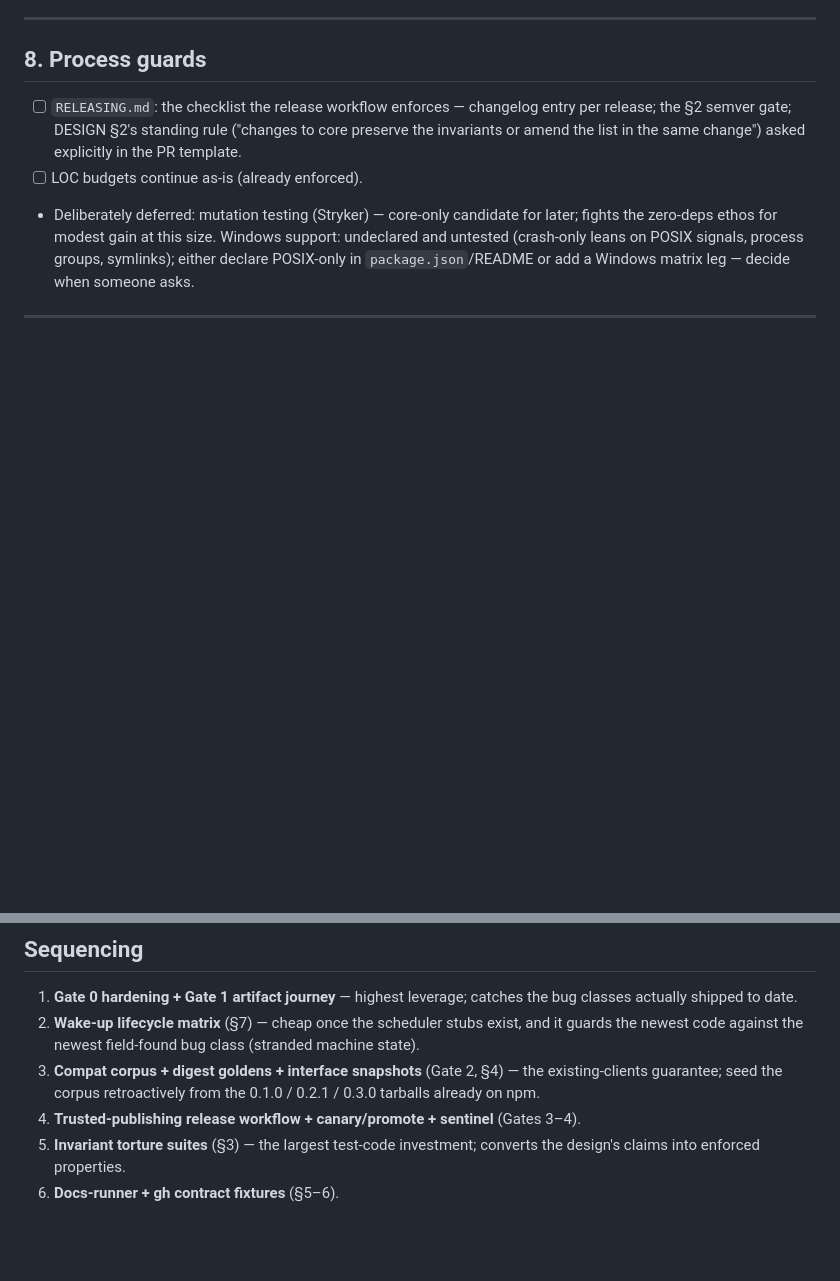
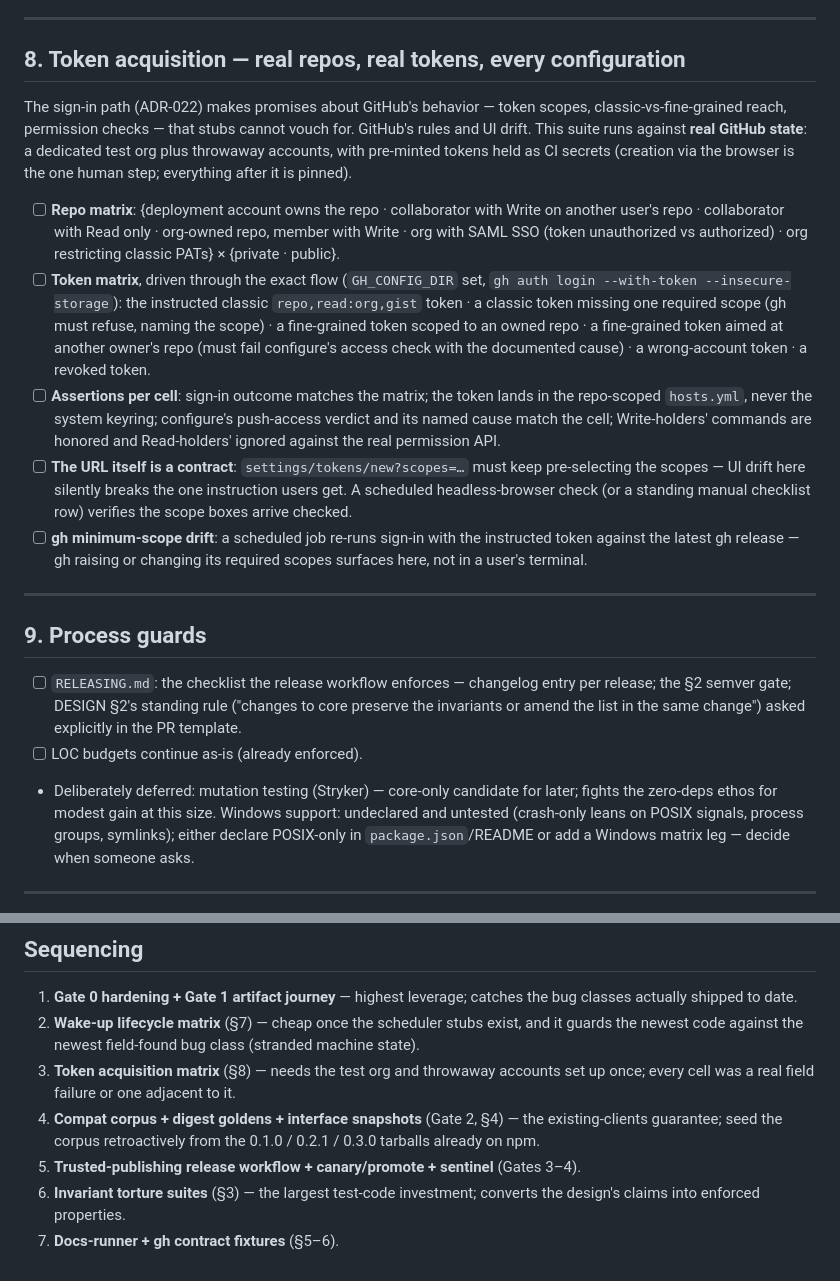
Before and after one commit to etium-dev/core, a Markdown page: RELEASE_CONFIDENCE.md, 2 parts joined by grey strips. Drawn GitHub-style; blank space fills up the shorter version.

Commit message:
RELEASE_CONFIDENCE: token-acquisition matrix against real GitHub (§8)
The sign-in path makes promises about GitHub's behavior that stubs
cannot vouch for. Real test org + throwaway accounts, pre-minted tokens
as CI secrets: ownership/collaborator/org/SAML × private/public repos ×
token types (instructed classic, scope-missing, fine-grained owned,
fine-grained cross-owner, wrong-account, revoked), with per-cell
assertions on sign-in outcome, file-vs-keyring storage, access verdict
and named cause, and Write/Read command handling. The pre-scoped token
URL and gh's minimum scopes are contracts — scheduled drift checks for
both. Slotted third in sequencing.

Co-Authored-By: Claude Fable 5 <noreply@anthropic.com>

```diff
--- a/RELEASE_CONFIDENCE.md
+++ b/RELEASE_CONFIDENCE.md
@@ -147,7 +147,43 @@ optional real-`launchctl` smoke on the macOS runner only.
 
 ---
 
-## 8. Process guards
+## 8. Token acquisition — real repos, real tokens, every configuration
+
+The sign-in path (ADR-022) makes promises about GitHub's behavior — token
+scopes, classic-vs-fine-grained reach, permission checks — that stubs
+cannot vouch for. GitHub's rules and UI drift. This suite runs against
+**real GitHub state**: a dedicated test org plus throwaway accounts, with
+pre-minted tokens held as CI secrets (creation via the browser is the one
+human step; everything after it is pinned).
+
+- [ ] **Repo matrix**: {deployment account owns the repo · collaborator
+  with Write on another user's repo · collaborator with Read only ·
+  org-owned repo, member with Write · org with SAML SSO (token
+  unauthorized vs authorized) · org restricting classic PATs} ×
+  {private · public}.
+- [ ] **Token matrix**, driven through the exact flow (`GH_CONFIG_DIR`
+  set, `gh auth login --with-token --insecure-storage`): the instructed
+  classic `repo,read:org,gist` token · a classic token missing one
+  required scope (gh must refuse, naming the scope) · a fine-grained
+  token scoped to an owned repo · a fine-grained token aimed at another
+  owner's repo (must fail configure's access check with the documented
+  cause) · a wrong-account token · a revoked token.
+- [ ] **Assertions per cell**: sign-in outcome matches the matrix; the
+  token lands in the repo-scoped `hosts.yml`, never the system keyring;
+  configure's push-access verdict and its named cause match the cell;
+  Write-holders' commands are honored and Read-holders' ignored against
+  the real permission API.
+- [ ] **The URL itself is a contract**: `settings/tokens/new?scopes=…`
+  must keep pre-selecting the scopes — UI drift here silently breaks the
+  one instruction users get. A scheduled headless-browser check (or a
+  standing manual checklist row) verifies the scope boxes arrive checked.
+- [ ] **gh minimum-scope drift**: a scheduled job re-runs sign-in with the
+  instructed token against the latest gh release — gh raising or changing
+  its required scopes surfaces here, not in a user's terminal.
+
+---
+
+## 9. Process guards
 
 - [ ] `RELEASING.md`: the checklist the release workflow enforces — changelog entry per release; the §2 semver gate; DESIGN §2's standing rule ("changes to core preserve the invariants or amend the list in the same change") asked explicitly in the PR template.
 - [ ] LOC budgets continue as-is (already enforced).
@@ -159,7 +195,8 @@ optional real-`launchctl` smoke on the macOS runner only.
 
 1. **Gate 0 hardening + Gate 1 artifact journey** — highest leverage; catches the bug classes actually shipped to date.
 2. **Wake-up lifecycle matrix** (§7) — cheap once the scheduler stubs exist, and it guards the newest code against the newest field-found bug class (stranded machine state).
-3. **Compat corpus + digest goldens + interface snapshots** (Gate 2, §4) — the existing-clients guarantee; seed the corpus retroactively from the 0.1.0 / 0.2.1 / 0.3.0 tarballs already on npm.
-4. **Trusted-publishing release workflow + canary/promote + sentinel** (Gates 3–4).
-5. **Invariant torture suites** (§3) — the largest test-code investment; converts the design's claims into enforced properties.
-6. **Docs-runner + gh contract fixtures** (§5–6).
+3. **Token acquisition matrix** (§8) — needs the test org and throwaway accounts set up once; every cell was a real field failure or one adjacent to it.
+4. **Compat corpus + digest goldens + interface snapshots** (Gate 2, §4) — the existing-clients guarantee; seed the corpus retroactively from the 0.1.0 / 0.2.1 / 0.3.0 tarballs already on npm.
+5. **Trusted-publishing release workflow + canary/promote + sentinel** (Gates 3–4).
+6. **Invariant torture suites** (§3) — the largest test-code investment; converts the design's claims into enforced properties.
+7. **Docs-runner + gh contract fixtures** (§5–6).
```
